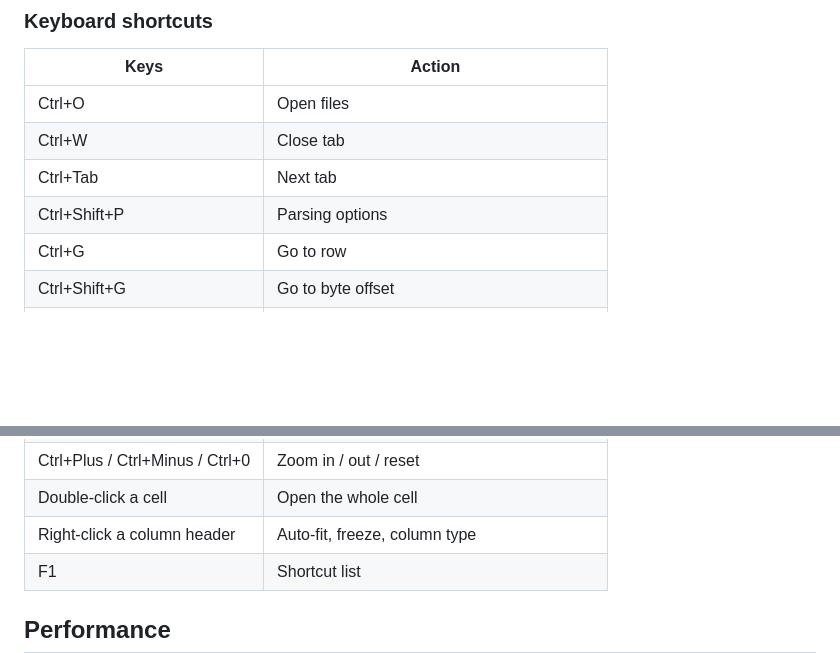
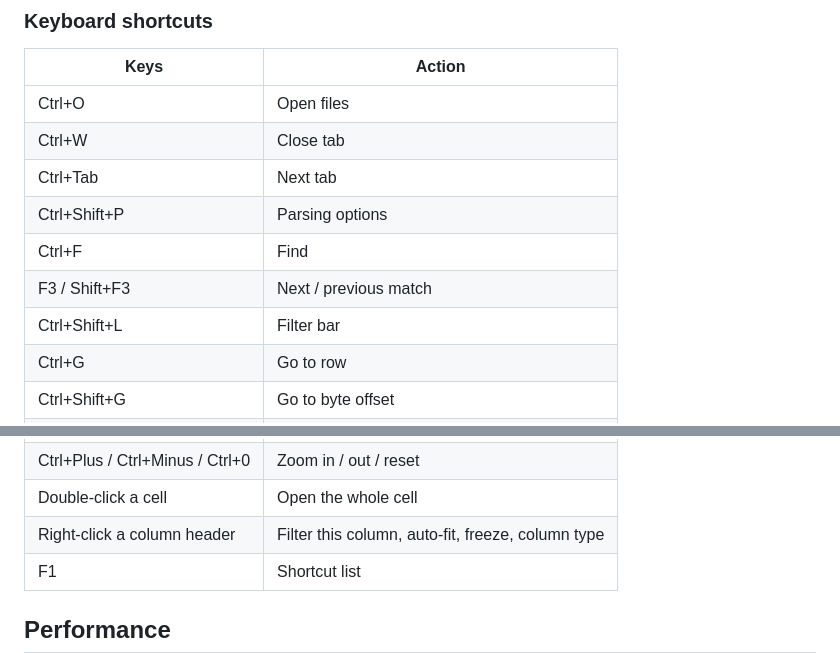
Before and after one commit to Erkinbek/katak, a Markdown page: README.md, 2 parts joined by grey strips. Rendered like a GitHub page; blank space fills up the shorter version.

```diff
--- a/README.md
+++ b/README.md
@@ -102,6 +114,9 @@ Or start Katak and use File → Open, or drop files on the window.
 | Ctrl+W | Close tab |
 | Ctrl+Tab | Next tab |
 | Ctrl+Shift+P | Parsing options |
+| Ctrl+F | Find |
+| F3 / Shift+F3 | Next / previous match |
+| Ctrl+Shift+L | Filter bar |
 | Ctrl+G | Go to row |
 | Ctrl+Shift+G | Go to byte offset |
 | F8 | Next ragged row |
@@ -112,7 +127,7 @@ Or start Katak and use File → Open, or drop files on the window.
 | Shift+mouse wheel | Scroll horizontally |
 | Ctrl+Plus / Ctrl+Minus / Ctrl+0 | Zoom in / out / reset |
 | Double-click a cell | Open the whole cell |
-| Right-click a column header | Auto-fit, freeze, column type |
+| Right-click a column header | Filter this column, auto-fit, freeze, column type |
 | F1 | Shortcut list |
 
 ## Performance
```
Also changed, not shown: other parts of README.md (+21 -3 lines), CHANGELOG.md (+42 -0 lines).
